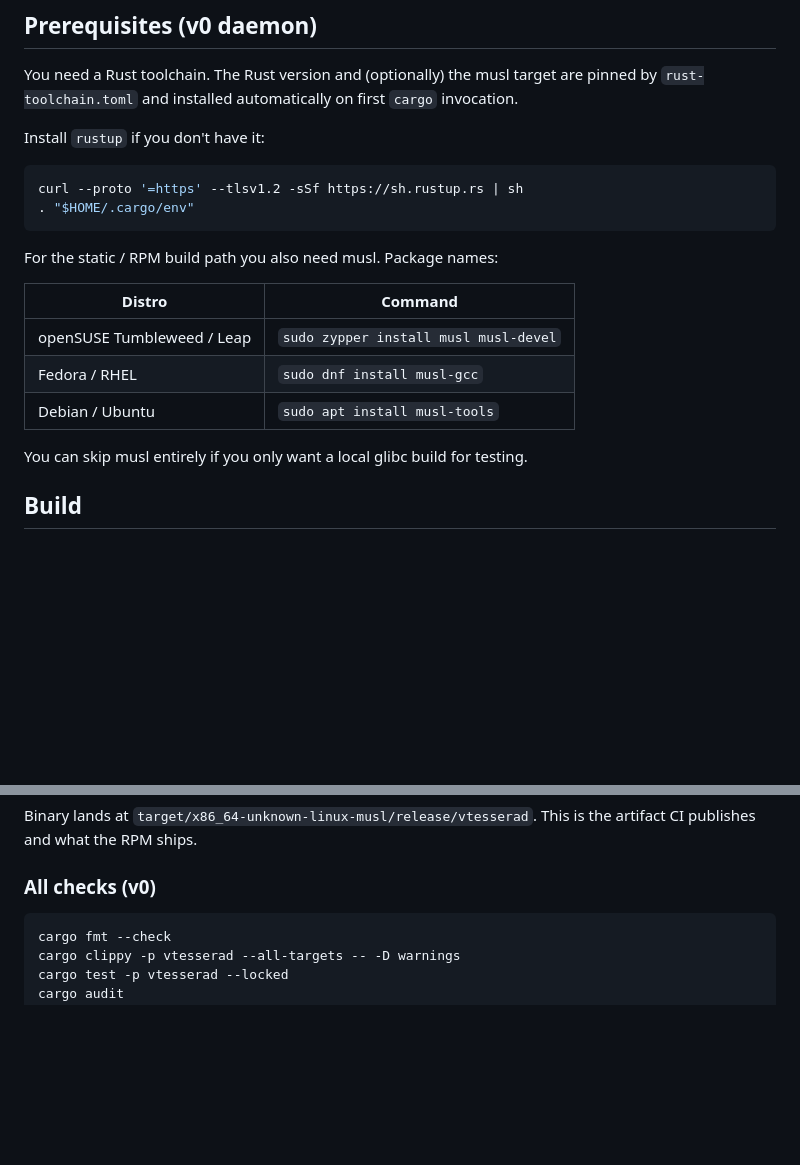
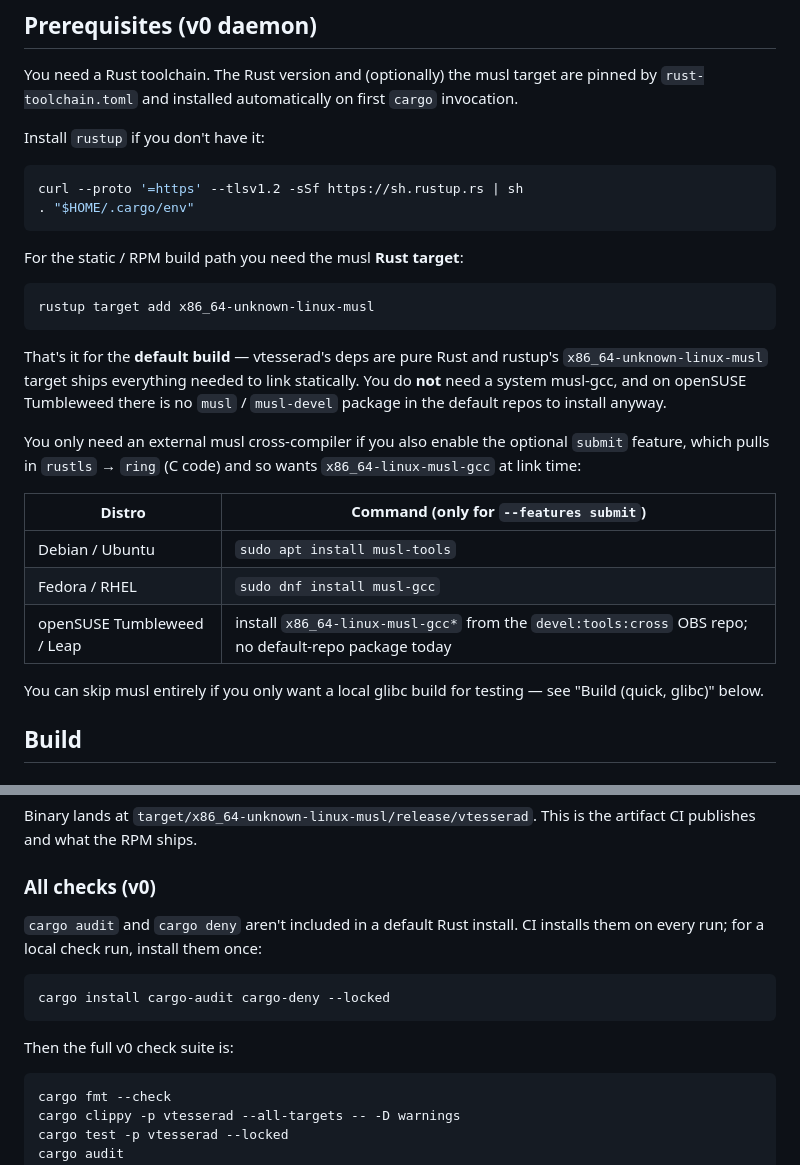
Before and after one commit to douglasdemaio/vtessera, a Markdown page: README.md, 2 parts joined by grey strips. GitHub-like rendering; blank space fills up the shorter version.

Commit message:
README: fix Tumbleweed musl prereqs and document audit/deny install
Two install issues caught while walking the README on openSUSE
Tumbleweed (snapshot 20260618):

1. The Tumbleweed line said `sudo zypper install musl musl-devel`,
   but those packages don't exist in the default repos. They never
   were the right names; the rustup `x86_64-unknown-linux-musl`
   target ships everything needed to link the default v0 build
   statically — no system musl required. Verified by building and
   running the static-musl binary on Tumbleweed with no musl
   packages installed.

   The system musl-gcc is only needed for the optional `submit`
   feature (rustls → ring pulls in C code). Moved that detail into
   its own table so the default install path is no longer scared
   off by a non-existent zypper command.

2. `cargo audit` and `cargo deny` aren't included in a default Rust
   install; the README's "All checks" block invoked them as if they
   were. Added a one-line `cargo install cargo-audit cargo-deny
   --locked` step before the check list, matching what CI does.

Co-Authored-By: Claude Opus 4.7 <noreply@anthropic.com>

````diff
--- a/README.md
+++ b/README.md
@@ -107,16 +107,30 @@ curl --proto '=https' --tlsv1.2 -sSf https://sh.rustup.rs | sh
 . "$HOME/.cargo/env"
 ```
 
-For the static / RPM build path you also need musl. Package names:
+For the static / RPM build path you need the musl **Rust target**:
 
-| Distro | Command |
+```bash
+rustup target add x86_64-unknown-linux-musl
+```
+
+That's it for the **default build** — vtesserad's deps are pure Rust
+and rustup's `x86_64-unknown-linux-musl` target ships everything
+needed to link statically. You do **not** need a system musl-gcc, and
+on openSUSE Tumbleweed there is no `musl` / `musl-devel` package in
+the default repos to install anyway.
+
+You only need an external musl cross-compiler if you also enable the
+optional `submit` feature, which pulls in `rustls` → `ring` (C code)
+and so wants `x86_64-linux-musl-gcc` at link time:
+
+| Distro | Command (only for `--features submit`) |
 | --- | --- |
-| openSUSE Tumbleweed / Leap | `sudo zypper install musl musl-devel` |
-| Fedora / RHEL              | `sudo dnf install musl-gcc`           |
-| Debian / Ubuntu            | `sudo apt install musl-tools`         |
+| Debian / Ubuntu            | `sudo apt install musl-tools`            |
+| Fedora / RHEL              | `sudo dnf install musl-gcc`              |
+| openSUSE Tumbleweed / Leap | install `x86_64-linux-musl-gcc*` from the `devel:tools:cross` OBS repo; no default-repo package today |
 
 You can skip musl entirely if you only want a local glibc build for
-testing.
+testing — see "Build (quick, glibc)" below.
 
 ## Build
 
@@ -138,6 +152,16 @@ Binary lands at `target/x86_64-unknown-linux-musl/release/vtesserad`. This
 is the artifact CI publishes and what the RPM ships.
 
 ### All checks (v0)
+
+`cargo audit` and `cargo deny` aren't included in a default Rust
+install. CI installs them on every run; for a local check run, install
+them once:
+
+```bash
+cargo install cargo-audit cargo-deny --locked
+```
+
+Then the full v0 check suite is:
 
 ```bash
 cargo fmt --check
````
